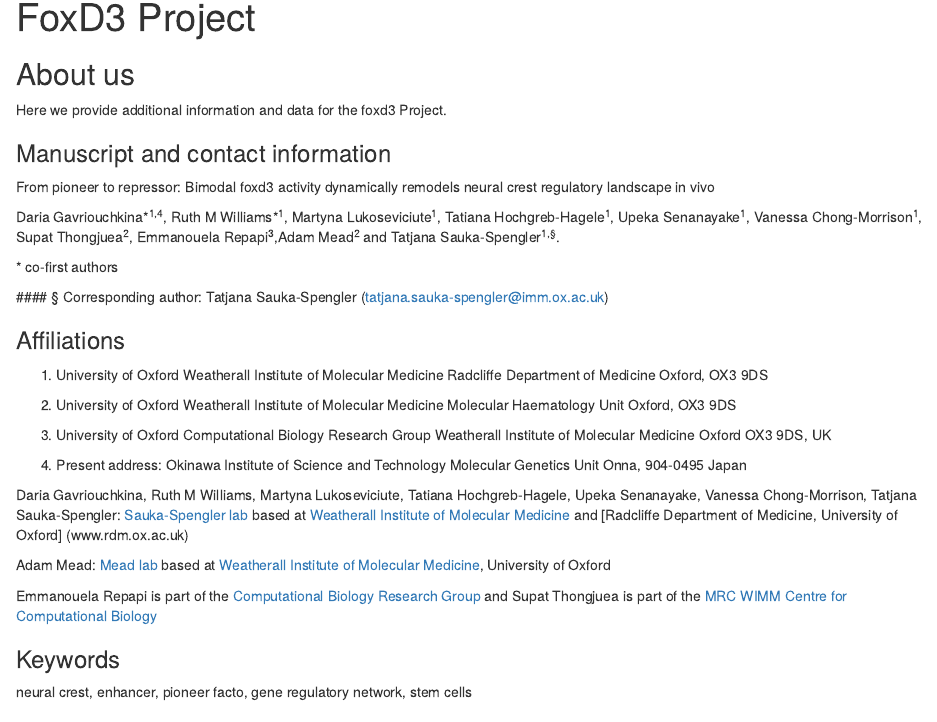
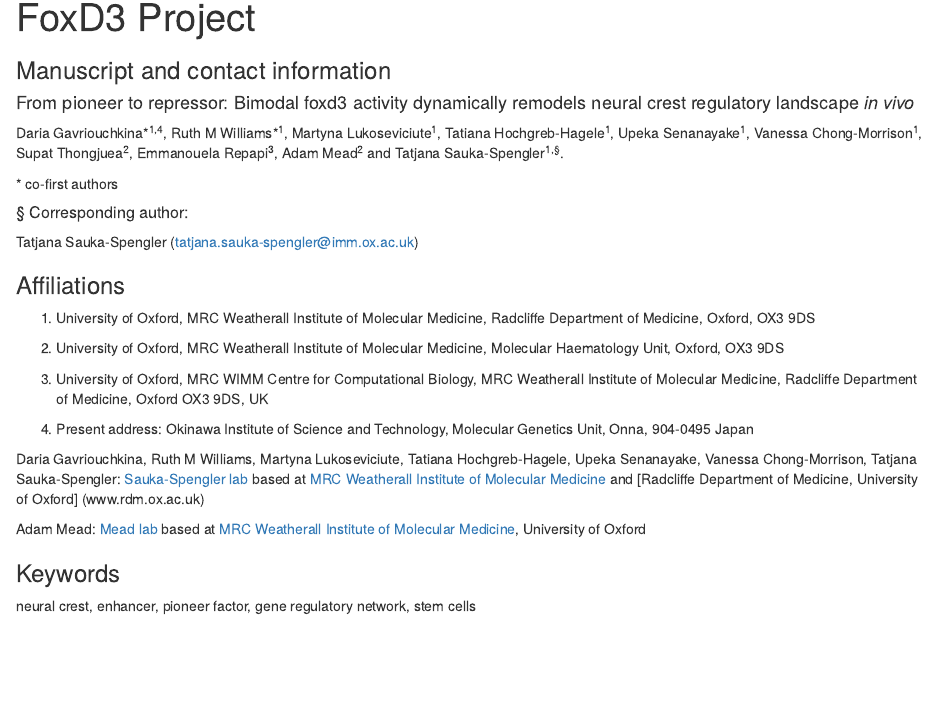
Before and after one commit to tsslab/foxd3, an R Markdown document (shinyApp/FoxD3.Rmd): the page in a window 1100 px wide, from its top. Rendered offline with R 4.5, knitr and Pandoc, with nearby package versions.

Commit message:
Update FoxD3.Rmd

```diff
--- a/shinyApp/FoxD3.Rmd
+++ b/shinyApp/FoxD3.Rmd
@@ -6,55 +6,50 @@ output:
     highlight: tango
 ---
 
-## About us
+### Manuscript and contact information
 
-Here we provide additional information and data for the foxd3 Project.
+#### From pioneer to repressor: Bimodal foxd3 activity dynamically remodels neural crest regulatory landscape _in vivo_
 
-
-### Manuscript and contact information
-From pioneer to repressor: Bimodal foxd3 activity dynamically remodels neural crest regulatory landscape in vivo
-
-Daria Gavriouchkina\*<sup>1,4</sup>, Ruth M Williams\*<sup>1</sup>, Martyna Lukoseviciute<sup>1</sup>, Tatiana Hochgreb-Hagele<sup>1</sup>, Upeka Senanayake<sup>1</sup>, Vanessa Chong-Morrison<sup>1</sup>, Supat Thongjuea<sup>2</sup>, Emmanouela Repapi<sup>3</sup>,Adam Mead<sup>2</sup> and Tatjana Sauka-Spengler<sup>1,§</sup>.
+Daria Gavriouchkina\*<sup>1,4</sup>, Ruth M Williams\*<sup>1</sup>, Martyna Lukoseviciute<sup>1</sup>, Tatiana Hochgreb-Hagele<sup>1</sup>, Upeka Senanayake<sup>1</sup>, Vanessa Chong-Morrison<sup>1</sup>, Supat Thongjuea<sup>2</sup>, Emmanouela Repapi<sup>3</sup>, Adam Mead<sup>2</sup> and Tatjana Sauka-Spengler<sup>1,§</sup>.
 
 \* co-first authors
 
- #### § Corresponding author:
+##### § Corresponding author:
  Tatjana Sauka-Spengler (tatjana.sauka-spengler@imm.ox.ac.uk)
 
 ### Affiliations
 
-1. University of Oxford
-Weatherall Institute of Molecular Medicine
-Radcliffe Department of Medicine
+1. University of Oxford,
+MRC Weatherall Institute of Molecular Medicine,
+Radcliffe Department of Medicine,
 Oxford, OX3 9DS
 
-2. University of Oxford
-Weatherall Institute of Molecular Medicine
-Molecular Haematology Unit
+2. University of Oxford,
+MRC Weatherall Institute of Molecular Medicine,
+Molecular Haematology Unit,
 Oxford, OX3 9DS
 
-3. University of Oxford
-Computational Biology Research Group
-Weatherall Institute of Molecular Medicine
+3. University of Oxford,
+MRC WIMM Centre for Computational Biology,
+MRC Weatherall Institute of Molecular Medicine,
+Radcliffe Department of Medicine,
 Oxford OX3 9DS, UK
 
 4. Present address:
-Okinawa Institute of Science and Technology
-Molecular Genetics Unit
+Okinawa Institute of Science and Technology,
+Molecular Genetics Unit,
 Onna, 904-0495 Japan
 
 
 
 
-Daria Gavriouchkina, Ruth M Williams, Martyna Lukoseviciute, Tatiana Hochgreb-Hagele, Upeka Senanayake, Vanessa Chong-Morrison, Tatjana Sauka-Spengler: [Sauka-Spengler lab](http://www.tsslab.co.uk) based at [Weatherall Institute of Molecular Medicine](www.imm.ox.ac.uk) and [Radcliffe Department of Medicine, University of Oxford] (www.rdm.ox.ac.uk)
+Daria Gavriouchkina, Ruth M Williams, Martyna Lukoseviciute, Tatiana Hochgreb-Hagele, Upeka Senanayake, Vanessa Chong-Morrison, Tatjana Sauka-Spengler: [Sauka-Spengler lab](http://www.tsslab.co.uk) based at [MRC Weatherall Institute of Molecular Medicine](www.imm.ox.ac.uk) and [Radcliffe Department of Medicine, University of Oxford] (www.rdm.ox.ac.uk)
 
-Adam Mead: [Mead lab](http://www.ndcls.ox.ac.uk/researchers/researcher/adam-mead) based at [Weatherall Institute of Molecular Medicine](www.imm.ox.ac.uk), University of Oxford
-
-Emmanouela Repapi is part of the [Computational Biology Research Group](http://www.cbrg.ox.ac.uk/cbrg/) and Supat Thongjuea is part of the [MRC WIMM Centre for Computational Biology](http://www.imm.ox.ac.uk/mrc-wimm-centre-for-computational-biology)
+Adam Mead: [Mead lab](http://www.ndcls.ox.ac.uk/researchers/researcher/adam-mead) based at [MRC Weatherall Institute of Molecular Medicine](www.imm.ox.ac.uk), University of Oxford
 
 ### Keywords
 
-neural crest, enhancer, pioneer facto, gene regulatory network, stem cells
+neural crest, enhancer, pioneer factor, gene regulatory network, stem cells
 
 ### Research Organisms
 
```
